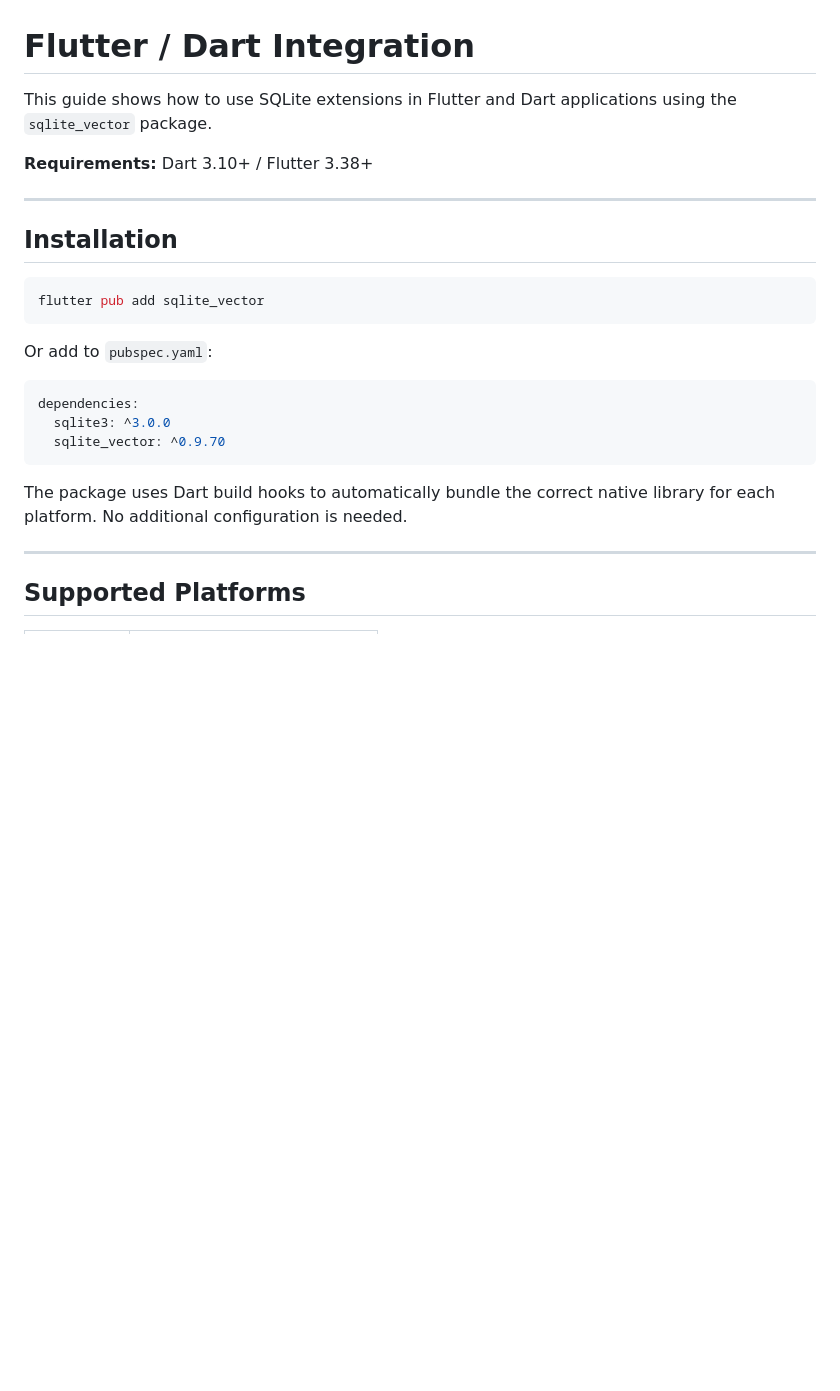
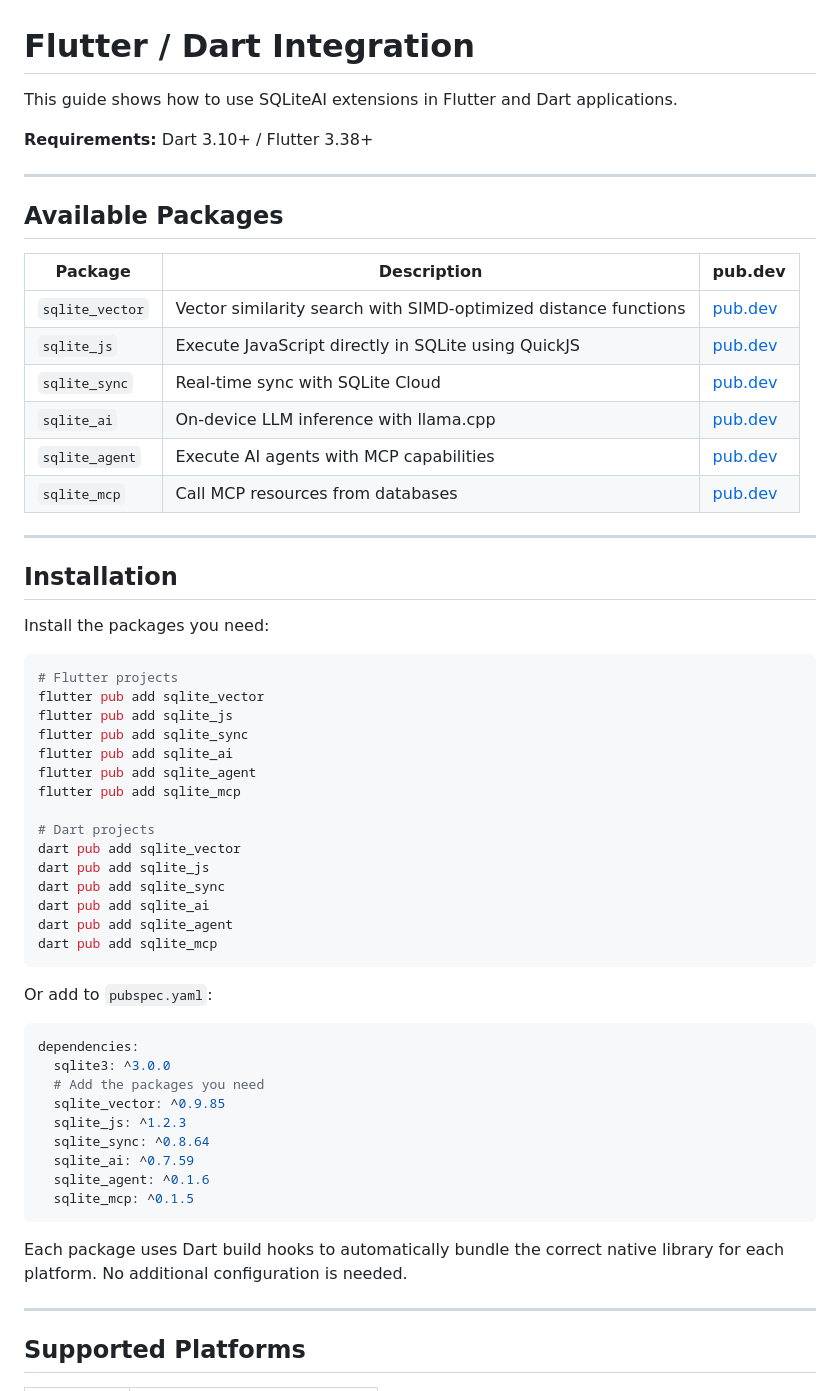
Before and after one commit to sqliteai/sqlite-extensions-guide, a Markdown page: platforms/flutter.md, the part around one of its changes. Drawn GitHub-style; blank space fills up the shorter version.

````diff
--- a/platforms/flutter.md
+++ b/platforms/flutter.md
@@ -1,15 +1,44 @@
 # Flutter / Dart Integration
 
-This guide shows how to use SQLite extensions in Flutter and Dart applications using the `sqlite_vector` package.
+This guide shows how to use SQLiteAI extensions in Flutter and Dart applications.
 
 **Requirements:** Dart 3.10+ / Flutter 3.38+
 
 ---
 
+## Available Packages
+
+| Package | Description | pub.dev |
+|---------|-------------|---------|
+| `sqlite_vector` | Vector similarity search with SIMD-optimized distance functions | [pub.dev](https://pub.dev/packages/sqlite_vector) |
+| `sqlite_js` | Execute JavaScript directly in SQLite using QuickJS | [pub.dev](https://pub.dev/packages/sqlite_js) |
+| `sqlite_sync` | Real-time sync with SQLite Cloud | [pub.dev](https://pub.dev/packages/sqlite_sync) |
+| `sqlite_ai` | On-device LLM inference with llama.cpp | [pub.dev](https://pub.dev/packages/sqlite_ai) |
+| `sqlite_agent` | Execute AI agents with MCP capabilities | [pub.dev](https://pub.dev/packages/sqlite_agent) |
+| `sqlite_mcp` | Call MCP resources from databases | [pub.dev](https://pub.dev/packages/sqlite_mcp) |
+
+---
+
 ## Installation
 
+Install the packages you need:
+
 ```bash
+# Flutter projects
 flutter pub add sqlite_vector
+flutter pub add sqlite_js
+flutter pub add sqlite_sync
+flutter pub add sqlite_ai
+flutter pub add sqlite_agent
+flutter pub add sqlite_mcp
+
+# Dart projects
+dart pub add sqlite_vector
+dart pub add sqlite_js
+dart pub add sqlite_sync
+dart pub add sqlite_ai
+dart pub add sqlite_agent
+dart pub add sqlite_mcp
 ```
 
 Or add to `pubspec.yaml`:
@@ -17,10 +46,16 @@ Or add to `pubspec.yaml`:
 ```yaml
 dependencies:
   sqlite3: ^3.0.0
-  sqlite_vector: ^0.9.70
+  # Add the packages you need
+  sqlite_vector: ^0.9.85
+  sqlite_js: ^1.2.3
+  sqlite_sync: ^0.8.64
+  sqlite_ai: ^0.7.59
+  sqlite_agent: ^0.1.6
+  sqlite_mcp: ^0.1.5
 ```
 
-The package uses Dart build hooks to automatically bundle the correct native library for each platform. No additional configuration is needed.
+Each package uses Dart build hooks to automatically bundle the correct native library for each platform. No additional configuration is needed.
 
 ---
 
````
Also changed, not shown: other parts of platforms/flutter.md (+131 -39 lines).
